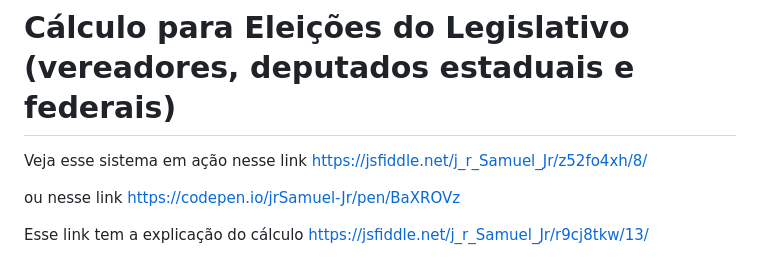
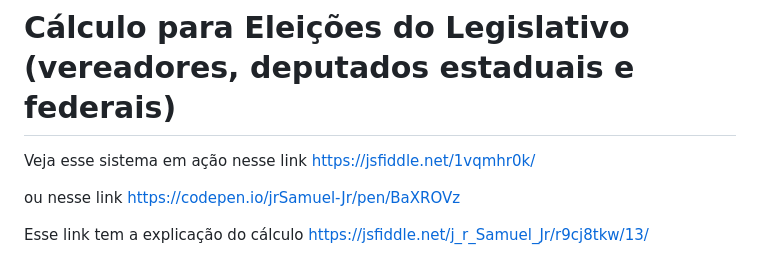
Before and after one commit to jr0samuel/calculo_eleicoes-legislativo, a Markdown page: README.md, the part around the change. Drawn GitHub-style.

Commit message:
CO MM ITT 18

```diff
--- a/README.md
+++ b/README.md
@@ -1,7 +1,7 @@
 # Cálculo para Eleições do Legislativo (vereadores, deputados estaduais e federais)
 
 Veja esse sistema em ação nesse link
-https://jsfiddle.net/j_r_Samuel_Jr/z52fo4xh/8/
+https://jsfiddle.net/1vqmhr0k/
 
 ou nesse link
 https://codepen.io/jrSamuel-Jr/pen/BaXROVz
```
